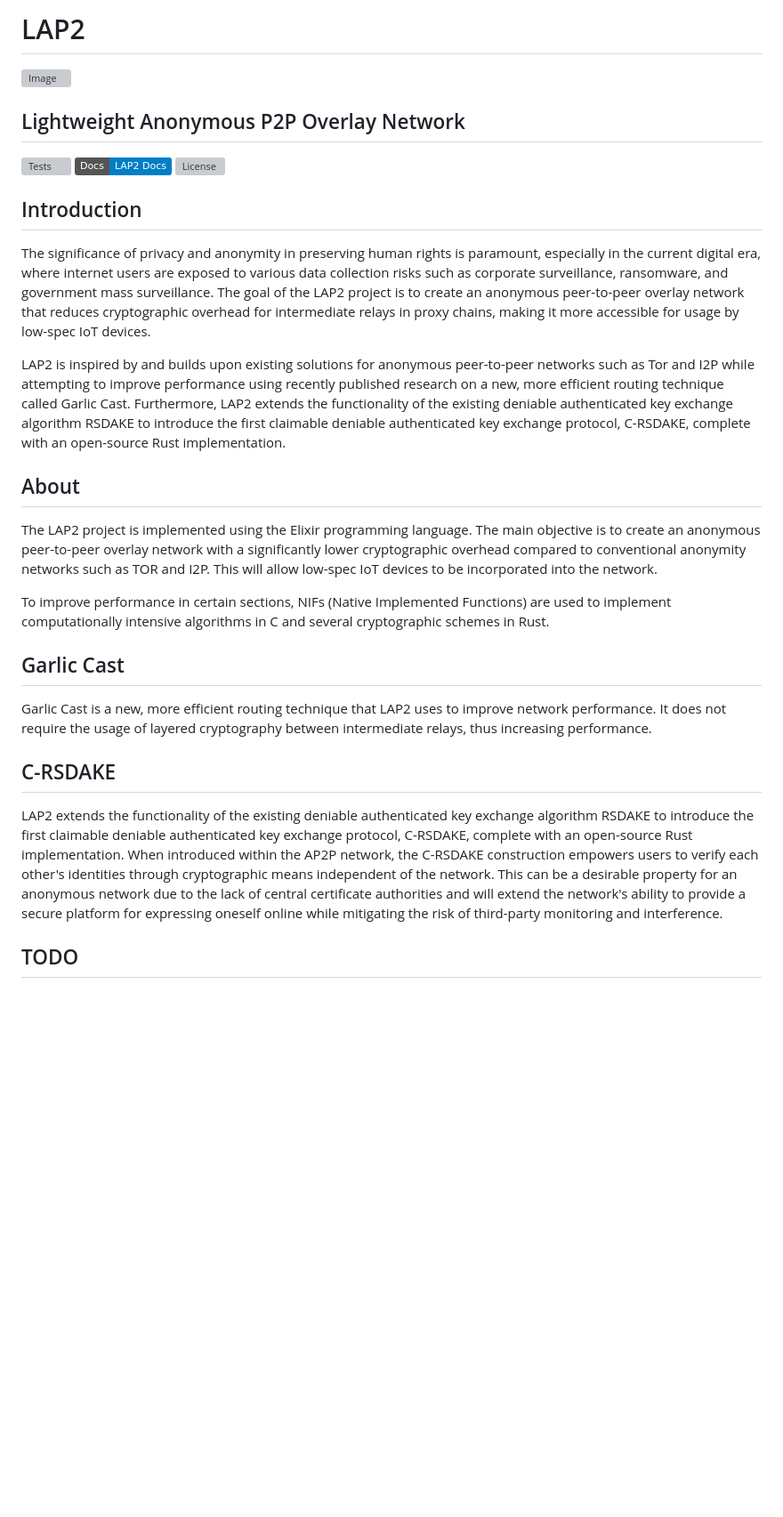
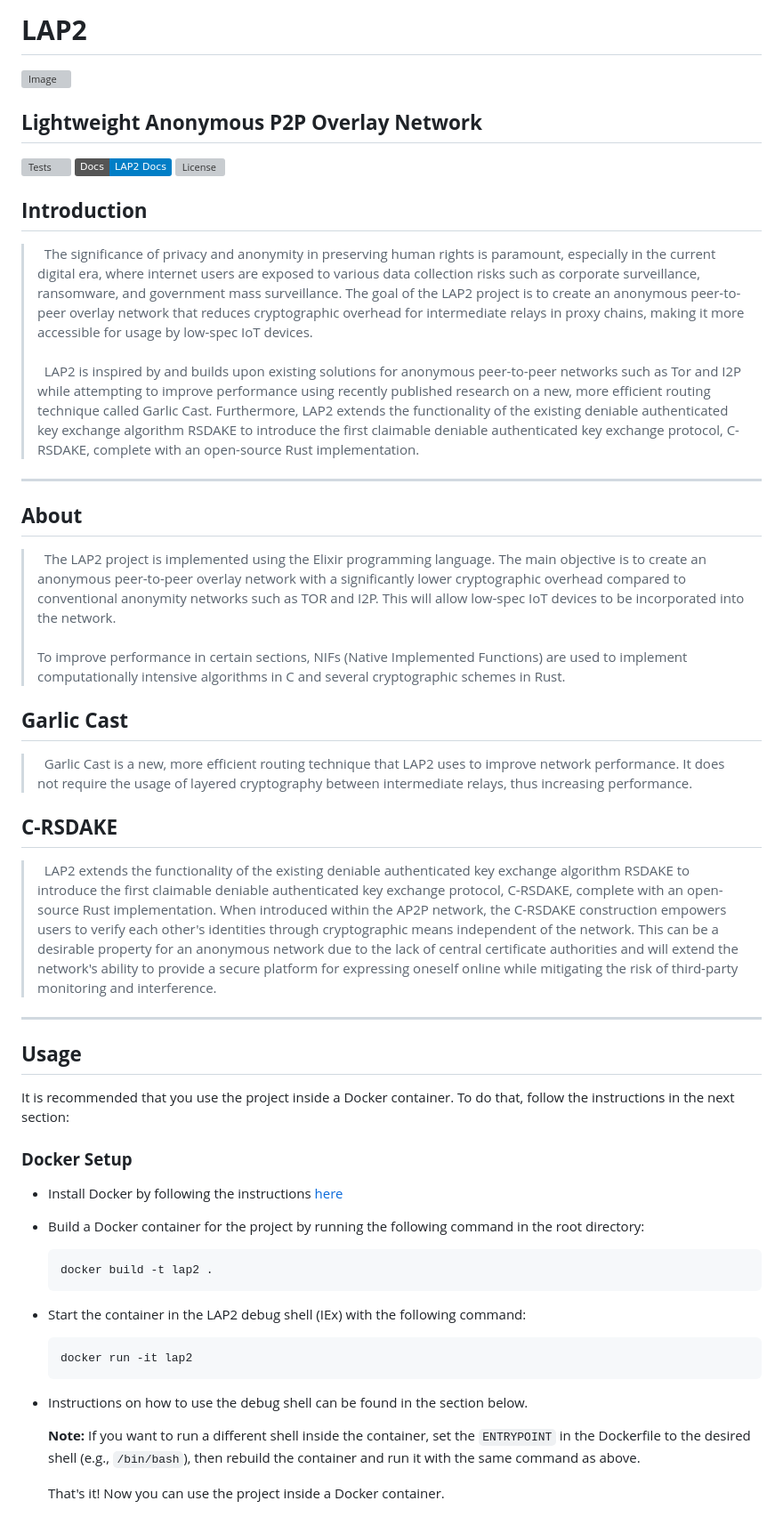
Before and after one commit to r1ghtwr0ng/lap2, a Markdown page: README.md, the part around one of its changes. Shown at 89% size. Drawn GitHub-style; badges without logos; blank space fills up the shorter version; grey boxes are pictures that could not be loaded.

````diff
--- a/README.md
+++ b/README.md
@@ -1,29 +1,49 @@
-# LAP2
+# **LAP2**
 <img src="https://user-images.githubusercontent.com/42644807/234358607-a11e2223-3ddf-489d-af27-5392e65dc4a5.png" alt="Image" width="150" height="150">
 
-## Lightweight Anonymous P2P Overlay Network
+## **Lightweight Anonymous P2P Overlay Network**
 [![Tests](https://img.shields.io/github/actions/workflow/status/r1ghtwr0ng/lap2/.github/workflows/elixir.yml?branch=master&label=Elixir%20CI&logo=github)](https://github.com/r1ghtwr0ng/lap2/actions/workflows/elixir.yml)
 [![Docs](https://img.shields.io/badge/Docs-LAP2%20Docs-blue)](https://r1ghtwr0ng.github.io/lap2/LAP2.html)
 [![License](https://badgen.net/badge/License/MIT/blue)](https://opensource.org/licenses/MIT)
-## Introduction
+## **Introduction**
 
 
-The significance of privacy and anonymity in preserving human rights is paramount, especially in the current digital era, where internet users are exposed to various data collection risks such as corporate surveillance, ransomware, and government mass surveillance. The goal of the LAP2 project is to create an anonymous peer-to-peer overlay network that reduces cryptographic overhead for intermediate relays in proxy chains, making it more accessible for usage by low-spec IoT devices.
+> &nbsp;&nbsp;The significance of privacy and anonymity in preserving human rights is paramount, especially in the current digital era, where internet users are exposed to various data collection risks such as corporate surveillance, ransomware, and government mass surveillance. The goal of the LAP2 project is to create an anonymous peer-to-peer overlay network that reduces cryptographic overhead for intermediate relays in proxy chains, making it more accessible for usage by low-spec IoT devices. <br><br>
+&nbsp;&nbsp;LAP2 is inspired by and builds upon existing solutions for anonymous peer-to-peer networks such as Tor and I2P while attempting to improve performance using recently published research on a new, more efficient routing technique called Garlic Cast. Furthermore, LAP2 extends the functionality of the existing deniable authenticated key exchange algorithm RSDAKE to introduce the first claimable deniable authenticated key exchange protocol, C-RSDAKE, complete with an open-source Rust implementation.
+---
+## **About**
 
-LAP2 is inspired by and builds upon existing solutions for anonymous peer-to-peer networks such as Tor and I2P while attempting to improve performance using recently published research on a new, more efficient routing technique called Garlic Cast. Furthermore, LAP2 extends the functionality of the existing deniable authenticated key exchange algorithm RSDAKE to introduce the first claimable deniable authenticated key exchange protocol, C-RSDAKE, complete with an open-source Rust implementation.
-
-## About
-
-The LAP2 project is implemented using the Elixir programming language. The main objective is to create an anonymous peer-to-peer overlay network with a significantly lower cryptographic overhead compared to conventional anonymity networks such as TOR and I2P. This will allow low-spec IoT devices to be incorporated into the network.
-
+> &nbsp;&nbsp;The LAP2 project is implemented using the Elixir programming language. The main objective is to create an anonymous peer-to-peer overlay network with a significantly lower cryptographic overhead compared to conventional anonymity networks such as TOR and I2P. This will allow low-spec IoT devices to be incorporated into the network.<br><br>
 To improve performance in certain sections, NIFs (Native Implemented Functions) are used to implement computationally intensive algorithms in C and several cryptographic schemes in Rust.
 
-## Garlic Cast
+## **Garlic Cast**
 
-Garlic Cast is a new, more efficient routing technique that LAP2 uses to improve network performance. It does not require the usage of layered cryptography between intermediate relays, thus increasing performance.
+> &nbsp;&nbsp;Garlic Cast is a new, more efficient routing technique that LAP2 uses to improve network performance. It does not require the usage of layered cryptography between intermediate relays, thus increasing performance.
 
-## C-RSDAKE
+## **C-RSDAKE**
 
-LAP2 extends the functionality of the existing deniable authenticated key exchange algorithm RSDAKE to introduce the first claimable deniable authenticated key exchange protocol, C-RSDAKE, complete with an open-source Rust implementation. When introduced within the AP2P network, the C-RSDAKE construction empowers users to verify each other's identities through cryptographic means independent of the network. This can be a desirable property for an anonymous network due to the lack of central certificate authorities and will extend the network's ability to provide a secure platform for expressing oneself online while mitigating the risk of third-party monitoring and interference.
+> &nbsp;&nbsp;LAP2 extends the functionality of the existing deniable authenticated key exchange algorithm RSDAKE to introduce the first claimable deniable authenticated key exchange protocol, C-RSDAKE, complete with an open-source Rust implementation. When introduced within the AP2P network, the C-RSDAKE construction empowers users to verify each other's identities through cryptographic means independent of the network. This can be a desirable property for an anonymous network due to the lack of central certificate authorities and will extend the network's ability to provide a secure platform for expressing oneself online while mitigating the risk of third-party monitoring and interference.
+---
+## **Usage**
 
-## TODO
+It is recommended that you use the project inside a Docker container. To do that, follow the instructions in the next section:
+
+### **Docker Setup**
+- Install Docker by following the instructions [here](https://docs.docker.com/get-docker/)
+
+- Build a Docker container for the project by running the following command in the root directory:
+
+    ```bash
+    docker build -t lap2 .
+    ```
+- Start the container in the LAP2 debug shell (IEx) with the following command:
+
+    ```bash
+    docker run -it lap2
+    ```
+- Instructions on how to use the debug shell can be found in the section below.
+
+    **Note:** If you want to run a different shell inside the container, set the `ENTRYPOINT` in the Dockerfile to the desired shell (e.g., `/bin/bash`), then rebuild the container and run it with the same command as above.
+
+    That's it! Now you can use the project inside a Docker container.
+
````
Also changed, not shown: other parts of README.md (+19 -8 lines).
